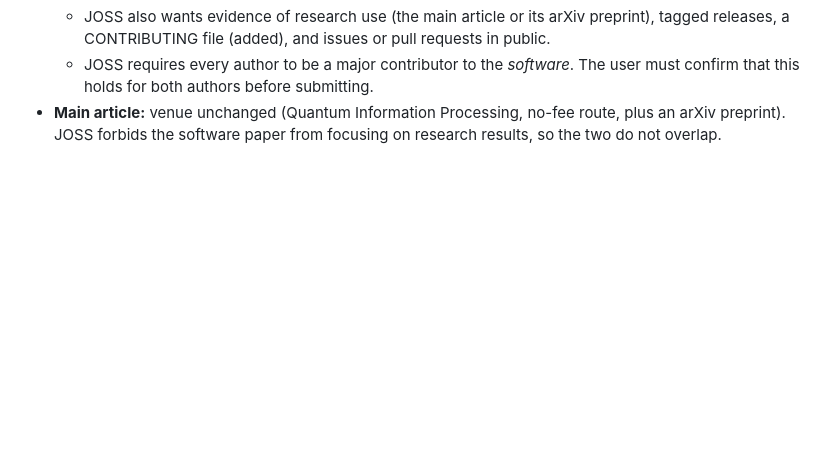
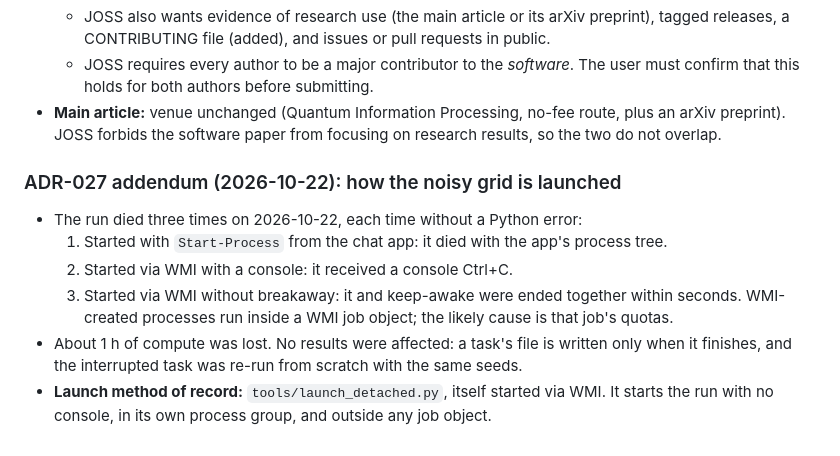
Before and after one commit to yuvi1469/nisq-folio, a Markdown page: DECISIONS.md, the part around the change. Drawn GitHub-style; blank space fills up the shorter version.

Commit message:
ADR-027 addendum: launch method after three silent run deaths
Co-Authored-By: Claude Opus 5.5 <noreply@anthropic.com>

```diff
--- a/DECISIONS.md
+++ b/DECISIONS.md
@@ -1201,3 +1201,15 @@ and pins uv `0.12.17` to match local development. Upgrades happen deliberately,
 - **Main article:** venue unchanged (Quantum Information Processing, no-fee route, plus an arXiv
   preprint). JOSS forbids the software paper from focusing on research results, so the two do not
   overlap.
+
+### ADR-027 addendum (2026-10-22): how the noisy grid is launched
+
+- The run died three times on 2026-10-22, each time without a Python error:
+  1. Started with `Start-Process` from the chat app: it died with the app's process tree.
+  2. Started via WMI with a console: it received a console Ctrl+C.
+  3. Started via WMI without breakaway: it and keep-awake were ended together within seconds.
+     WMI-created processes run inside a WMI job object; the likely cause is that job's quotas.
+- About 1 h of compute was lost. No results were affected: a task's file is written only when it
+  finishes, and the interrupted task was re-run from scratch with the same seeds.
+- **Launch method of record:** `tools/launch_detached.py`, itself started via WMI. It starts the
+  run with no console, in its own process group, and outside any job object.
```
